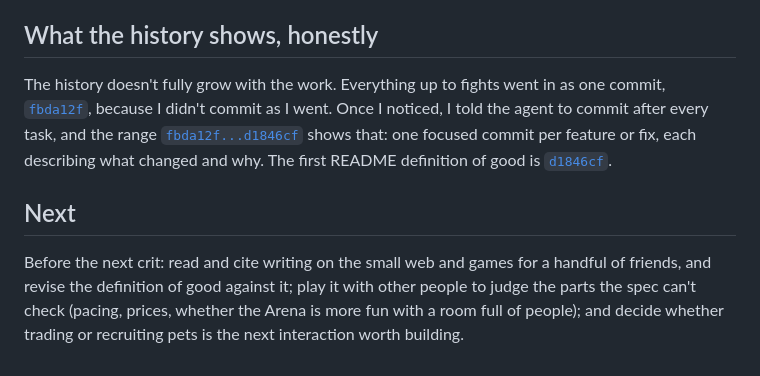
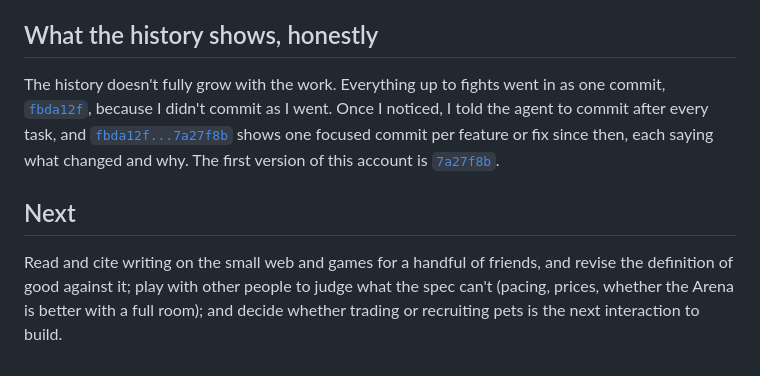
Before and after one commit to comp4020-agentic-coding-studio/comp4020-final-zer0tier, a Markdown page: PROCESS.md, the part around one of its changes. GitHub-like rendering.

```diff
--- a/PROCESS.md
+++ b/PROCESS.md
@@ -86,18 +99,18 @@ landed in the harness rather than as a retry:
 ## What the history shows, honestly
 
 The history doesn't fully grow with the work. Everything up to fights went in
-as one commit, [`fbda12f`](https://github.com/comp4020-agentic-coding-studio/comp4020-final-zer0tier/commit/fbda12f),
+as one commit,
+[`fbda12f`](https://github.com/comp4020-agentic-coding-studio/comp4020-final-zer0tier/commit/fbda12f),
 because I didn't commit as I went. Once I noticed, I told the agent to commit
-after every task, and the range
-[`fbda12f...d1846cf`](https://github.com/comp4020-agentic-coding-studio/comp4020-final-zer0tier/compare/fbda12f...d1846cf)
-shows that: one focused commit per feature or fix, each describing what changed
-and why. The first README definition of good is
-[`d1846cf`](https://github.com/comp4020-agentic-coding-studio/comp4020-final-zer0tier/commit/d1846cf).
+after every task, and
+[`fbda12f...7a27f8b`](https://github.com/comp4020-agentic-coding-studio/comp4020-final-zer0tier/compare/fbda12f...7a27f8b)
+shows one focused commit per feature or fix since then, each saying what
+changed and why. The first version of this account is
+[`7a27f8b`](https://github.com/comp4020-agentic-coding-studio/comp4020-final-zer0tier/commit/7a27f8b).
 
 ## Next
 
-Before the next crit: read and cite writing on the small web and games for a
-handful of friends, and revise the definition of good against it; play it with
-other people to judge the parts the spec can't check (pacing, prices, whether
-the Arena is more fun with a room full of people); and decide whether trading
-or recruiting pets is the next interaction worth building.
+Read and cite writing on the small web and games for a handful of friends, and
+revise the definition of good against it; play with other people to judge what
+the spec can't (pacing, prices, whether the Arena is better with a full room);
+and decide whether trading or recruiting pets is the next interaction to build.
```
Also changed, not shown: other parts of PROCESS.md (+85 -72 lines).
